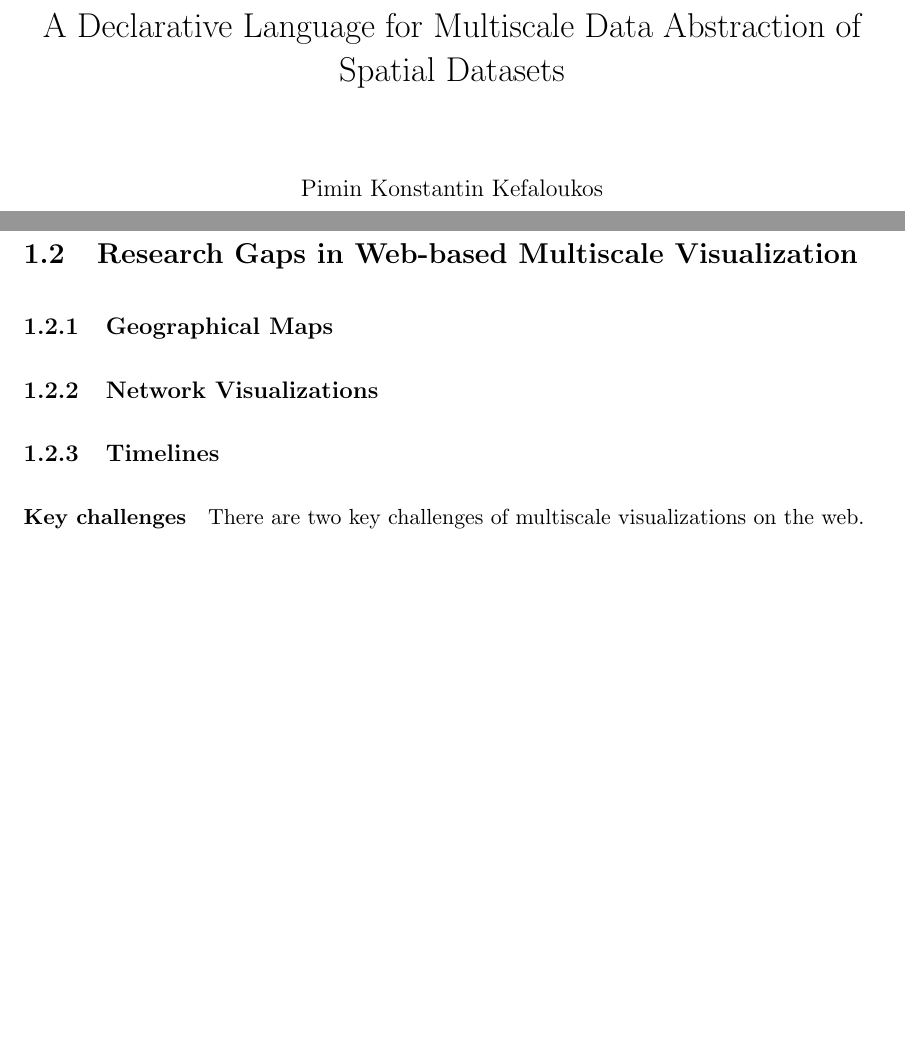
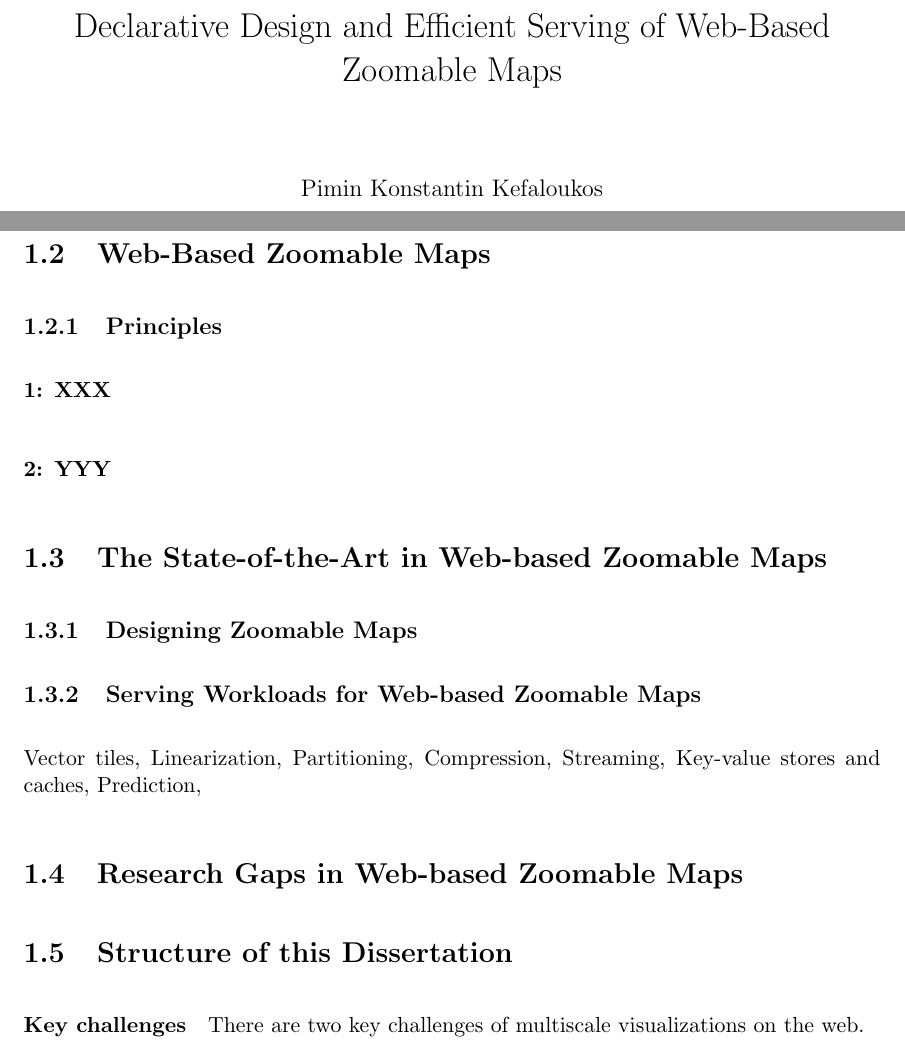
Before and after one commit to skipperkongen/phd-thesis, a LaTeX thesis (thesis.tex): two parts of pages 1 and 5 of 21, joined at a grey line, cut at the place of the change, the shorter picture padded with empty space. Compiled offline with pdfLaTeX.

Commit message:
ok, there is a structure to the thesis now

```diff
--- a/thesis.tex
+++ b/thesis.tex
@@ -11,7 +11,7 @@
 \setlength{\parindent}{0px}
 \setlength{\parskip}{1em}
 
-\title{A Declarative Language for Multiscale Data Abstraction of Spatial Datasets}
+\title{Declarative Design and Efficient Serving of Web-Based Zoomable Maps}
 \author{Pimin Konstantin Kefaloukos}
 %\date{}							% Activate to display a given date or no date
 
@@ -27,13 +27,27 @@ Web-based multiscale visualizations (WMV) are important because users can explor
 
 Driven by the exponential growth in online data, multiscale visualizations have recently attracted much larger audiences and must integrate much larger and constantly evolving repositories of data~\cite{gst, foo}. This poses two key challenges to designers and engineers. On one hand, visualization designers must rapidly address the dual problems of \emph{data abstraction} (e.g. selection and aggregation of information) and \emph{visual abstraction} (e.g. choice of styles and layouts)~\cite{stolte2003multiscale}. On the other hand, engineers must cost-effectively manage a brutal query workload as users connect to visualizations that are deployed in a distributed setting.
 
-\section{Research Gaps in Web-based Multiscale Visualization}
+\section{Web-Based Zoomable Maps}
 
-\subsection{Geographical Maps}
+\subsection{Principles}
 
-\subsection{Network Visualizations}
+\paragraph{1: XXX}
 
-\subsection{Timelines}
+\paragraph{2: YYY}
+
+
+\section{The State-of-the-Art in Web-based Zoomable Maps}
+
+\subsection{Designing Zoomable Maps}
+
+\subsection{Serving Workloads for Web-based Zoomable Maps}
+
+Vector tiles, Linearization, Partitioning, Compression, Streaming, Key-value stores and caches, Prediction,
+
+\section{Research Gaps in Web-based Zoomable Maps}
+
+\section{Structure of this Dissertation}
+
 
 %Multiscale visualizations, with support for \emph{pan} and \emph{zoom} operatons, allow users to explore large datasets of discrete information objects at different focal points and levels of abstraction. In recent years, the exponential growth in online data has caused many visualization applications to migrate onto the web, where they can simultaneously reach a much larger audience and integrate against large repositories of data center local data. Professional and private users interact with online multiscale visualizations to gain data insights and support their decision making -- e.g. using a plot to understand complex financial data or using a map to find a restaurant to have dinner at.
 
```
